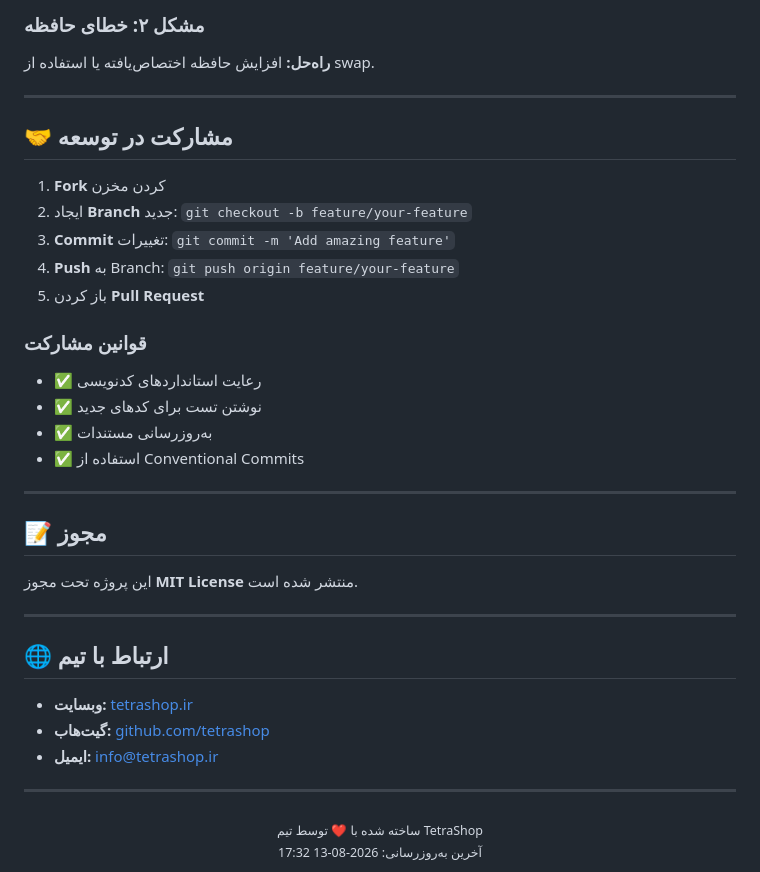
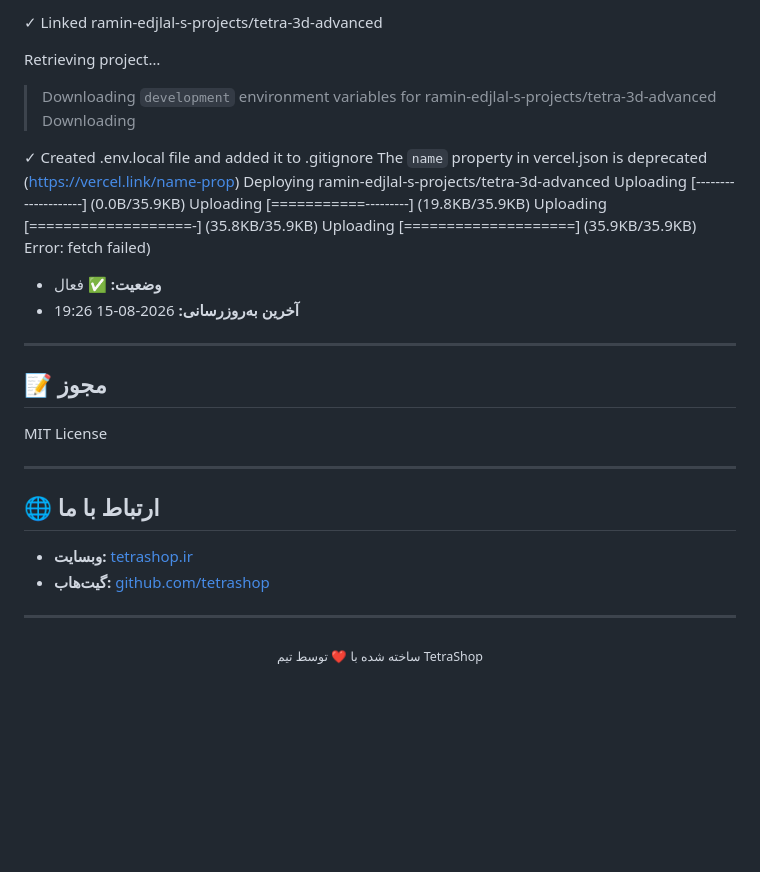
Before and after one commit to tetrashop/tetra-3d-advanced, a Markdown page: README.md, the part around one of its changes. Rendered like a GitHub page; blank space fills up the shorter version.

```diff
--- a/README.md
+++ b/README.md
@@ -103,42 +82,36 @@ cd tetra-3d-advanced
 
-### مشکل ۲: خطای حافظه
-**راه‌حل:** افزایش حافظه اختصاص‌یافته یا استفاده از swap.
+✓ Linked          ramin-edjlal-s-projects/tetra-3d-advanced
 
----
+Retrieving project…
+> Downloading `development` environment variables for ramin-edjlal-s-projects/tetra-3d-advanced
+Downloading
 
-## 🤝 مشارکت در توسعه
-
-1. **Fork** کردن مخزن
-2. ایجاد **Branch** جدید: `git checkout -b feature/your-feature`
-3. **Commit** تغییرات: `git commit -m 'Add amazing feature'`
-4. **Push** به Branch: `git push origin feature/your-feature`
-5. باز کردن **Pull Request**
-
-### قوانین مشارکت
-
-- ✅ رعایت استانداردهای کدنویسی
-- ✅ نوشتن تست برای کدهای جدید
-- ✅ به‌روزرسانی مستندات
-- ✅ استفاده از Conventional Commits
+✓ Created         .env.local file and added it to .gitignore
+The `name` property in vercel.json is deprecated (https://vercel.link/name-prop)
+Deploying ramin-edjlal-s-projects/tetra-3d-advanced
+Uploading [--------------------] (0.0B/35.9KB)
+Uploading [===========---------] (19.8KB/35.9KB)
+Uploading [===================-] (35.8KB/35.9KB)
+Uploading [====================] (35.9KB/35.9KB)
+Error: fetch failed)
+- **وضعیت:** ✅ فعال
+- **آخرین به‌روزرسانی:** 2026-08-15 19:26
 
 ---
 
 ## 📝 مجوز
 
-این پروژه تحت مجوز **MIT License** منتشر شده است.
+MIT License
 
 ---
 
-## 🌐 ارتباط با تیم
+## 🌐 ارتباط با ما
 
 - **وبسایت:** [tetrashop.ir](https://tetrashop.ir)
 - **گیت‌هاب:** [github.com/tetrashop](https://github.com/tetrashop)
-- **ایمیل:** info@tetrashop.ir
 
 ---
 
 <div align="center">
   <sub>ساخته شده با ❤️ توسط تیم TetraShop</sub>
-  <br>
-  <sub>آخرین به‌روزرسانی: 2026-08-13 17:32</sub>
 </div>
```
Also changed, not shown: other parts of README.md (+40 -61 lines).
